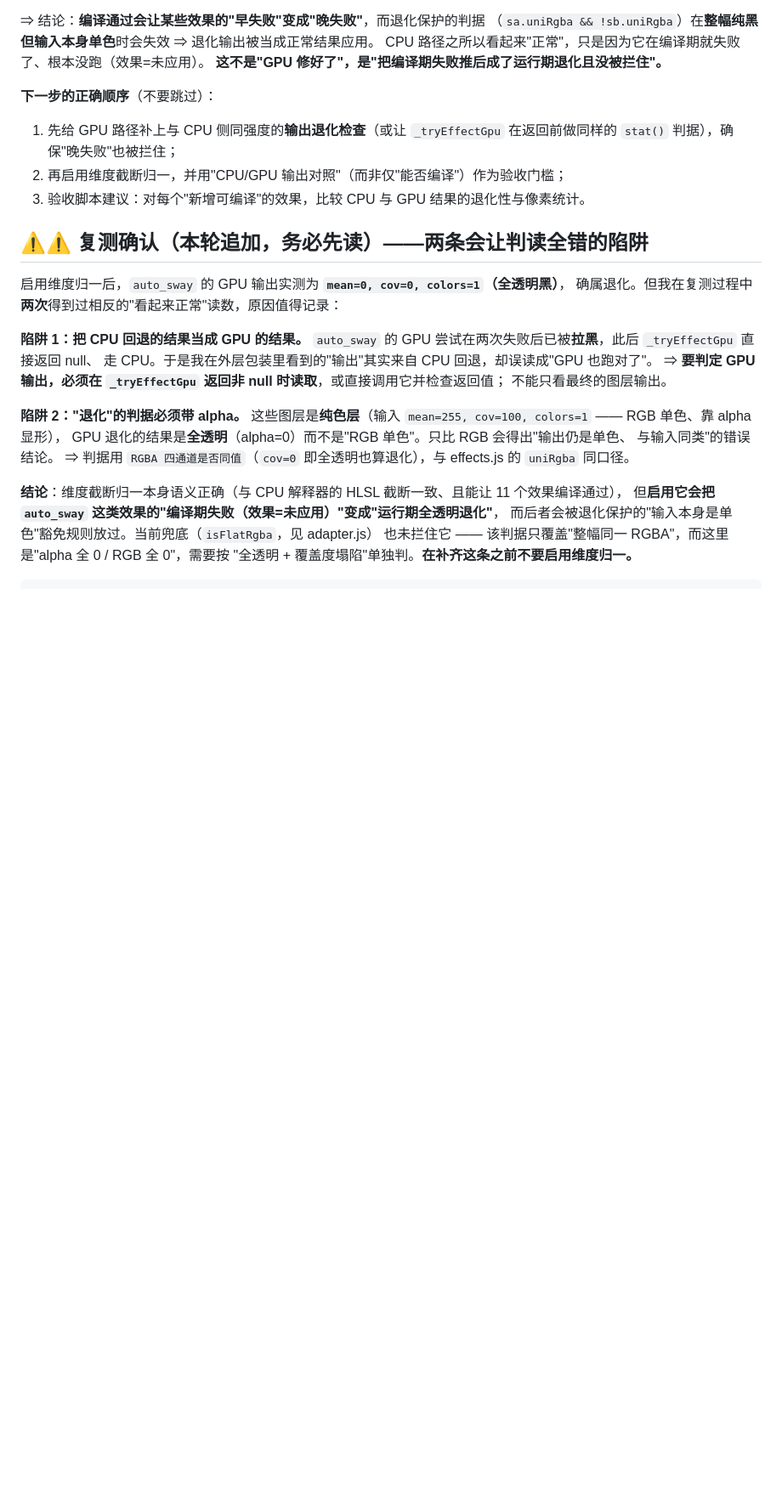
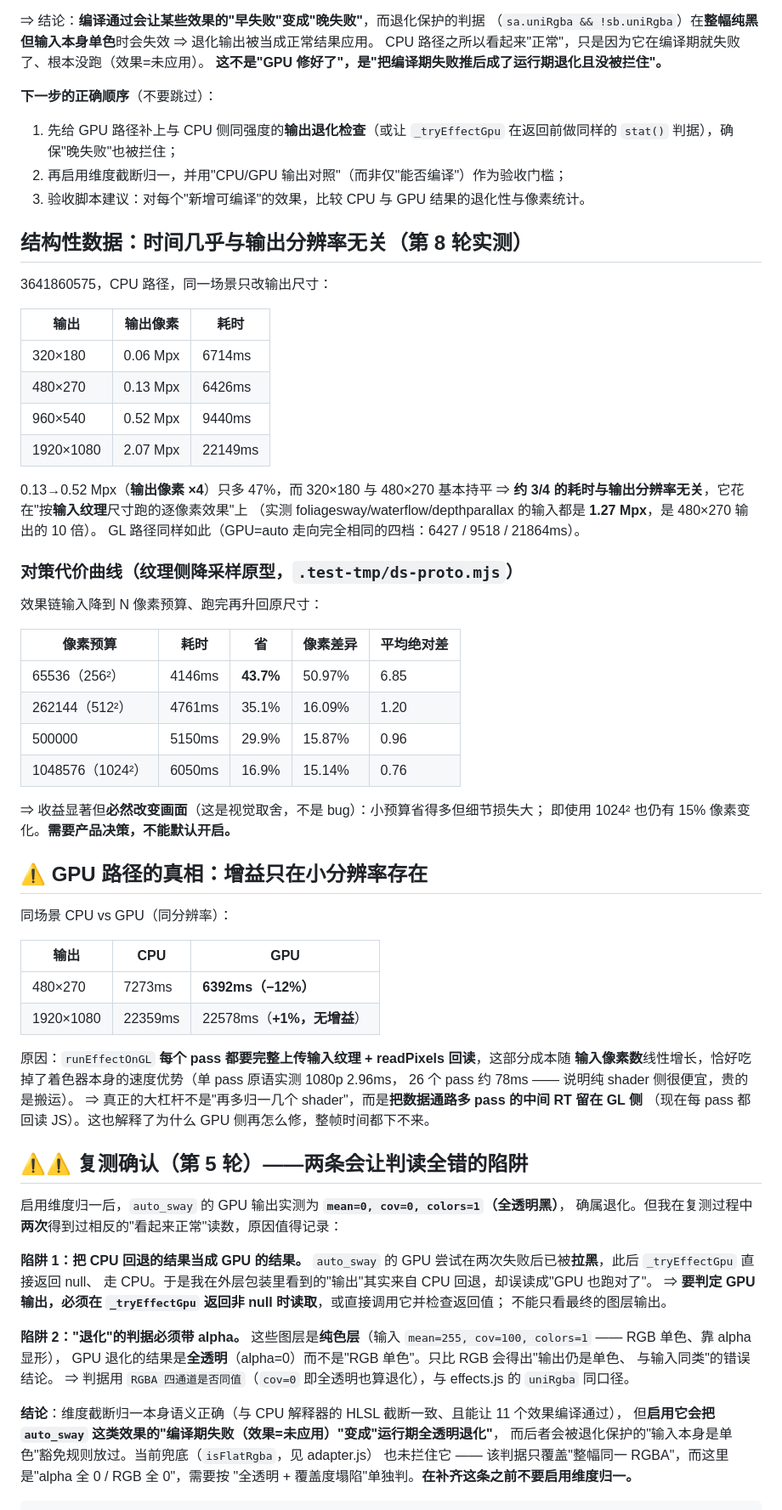
Before and after one commit to YV3507/we-static-frame, a Markdown page: docs/perf-and-gpu-notes.md, the part around the change. Shown at 85% size. Drawn GitHub-style; blank space fills up the shorter version.

Commit message:
docs: 第8轮实测——时间与输出分辨率基本无关（3/4 与输出无关）；GPU 增益只在小分辨率存在
结构性数据（3641860575, CPU）:
  320x180 6714ms / 480x270 6426ms / 960x540 9440ms / 1920x1080 22149ms
  输出像素 x4（0.13->0.52 Mpx）只多 47%，320x180 与 480x270 基本持平
  ⇒ 约 3/4 耗时与输出分辨率无关，花在按【输入纹理】尺寸跑的逐像素效果上
    （foliagesway/waterflow/depthparallax 输入 1.27 Mpx = 480x270 输出的 10 倍）
  GL 路径同样如此（GPU=auto 四档: 6427/9518/21864ms）

纹理侧降采样代价曲线（原型 .test-tmp/ds-proto.mjs）:
  预算       耗时     省     像素差异  平均绝对差
  256^2     4146ms  43.7%    50.97%    6.85
  512^2     4761ms  35.1%    16.09%    1.20
  1024^2    6050ms  16.9%    15.14%    0.76
  ⇒ 收益显著但必然改变画面（视觉取舍，需产品决策，不默认开启）

GPU 路径真相（同分辨率 CPU vs GPU）:
  480x270   CPU 7273 -> GPU 6392（-12%）
  1920x1080 CPU 22359 -> GPU 22578（+1%，无增益）
  原因: runEffectOnGL 每个 pass 都完整上传输入纹理 + readPixels 回读，成本随输入像素数线性增长，
  吃掉了着色器速度优势（单 pass 1080p 仅 2.96ms，26 pass ~78ms ⇒ 纯 shader 很便宜，贵的是搬运）
  ⇒ 大杠杆不是再多归一几个 shader，而是把数据通路多 pass 的中间 RT 留在 GL 侧

```diff
--- a/docs/perf-and-gpu-notes.md
+++ b/docs/perf-and-gpu-notes.md
@@ -93,7 +93,53 @@ CPU 路径之所以看起来"正常"，只是因为它在编译期就失败了
 2. 再启用维度截断归一，并用"CPU/GPU 输出对照"（而非仅"能否编译"）作为验收门槛；
 3. 验收脚本建议：对每个"新增可编译"的效果，比较 CPU 与 GPU 结果的退化性与像素统计。
 
-## ⚠⚠ 复测确认（本轮追加，务必先读）——两条会让判读全错的陷阱
+## 结构性数据：时间几乎与**输出分辨率**无关（第 8 轮实测）
+
+3641860575，CPU 路径，同一场景只改输出尺寸：
+
+| 输出 | 输出像素 | 耗时 |
+|---|---|---|
+| 320×180 | 0.06 Mpx | 6714ms |
+| 480×270 | 0.13 Mpx | 6426ms |
+| 960×540 | 0.52 Mpx | 9440ms |
+| 1920×1080 | 2.07 Mpx | 22149ms |
+
+0.13→0.52 Mpx（**输出像素 ×4**）只多 47%，而 320×180 与 480×270 基本持平
+⇒ **约 3/4 的耗时与输出分辨率无关**，它花在"按**输入纹理**尺寸跑的逐像素效果"上
+（实测 foliagesway/waterflow/depthparallax 的输入都是 **1.27 Mpx**，是 480×270 输出的 10 倍）。
+GL 路径同样如此（GPU=auto 走向完全相同的四档：6427 / 9518 / 21864ms）。
+
+### 对策代价曲线（纹理侧降采样原型，`.test-tmp/ds-proto.mjs`）
+
+效果链输入降到 N 像素预算、跑完再升回原尺寸：
+
+| 像素预算 | 耗时 | 省 | 像素差异 | 平均绝对差 |
+|---|---|---|---|---|
+| 65536（256²） | 4146ms | **43.7%** | 50.97% | 6.85 |
+| 262144（512²） | 4761ms | 35.1% | 16.09% | 1.20 |
+| 500000 | 5150ms | 29.9% | 15.87% | 0.96 |
+| 1048576（1024²） | 6050ms | 16.9% | 15.14% | 0.76 |
+
+⇒ 收益显著但**必然改变画面**（这是视觉取舍，不是 bug）：小预算省得多但细节损失大；
+即使用 1024² 也仍有 15% 像素变化。**需要产品决策，不能默认开启。**
+
+## ⚠ GPU 路径的真相：增益只在小分辨率存在
+
+同场景 CPU vs GPU（同分辨率）：
+
+| 输出 | CPU | GPU |
+|---|---|---|
+| 480×270 | 7273ms | **6392ms（−12%）** |
+| 1920×1080 | 22359ms | 22578ms（**+1%，无增益**） |
+
+原因：`runEffectOnGL` **每个 pass 都要完整上传输入纹理 + readPixels 回读**，这部分成本随
+**输入像素数**线性增长，恰好吃掉了着色器本身的速度优势（单 pass 原语实测 1080p 2.96ms，
+26 个 pass 约 78ms —— 说明纯 shader 侧很便宜，贵的是搬运）。
+⇒ 真正的大杠杆不是"再多归一几个 shader"，而是**把数据通路多 pass 的中间 RT 留在 GL 侧**
+（现在每 pass 都回读 JS）。这也解释了为什么 GPU 侧再怎么修，整帧时间都下不来。
+
+
+## ⚠⚠ 复测确认（第 5 轮）——两条会让判读全错的陷阱
 
 启用维度归一后，`auto_sway` 的 GPU 输出实测为 **`mean=0, cov=0, colors=1`（全透明黑）**，
 确属退化。但我在复测过程中**两次**得到过相反的"看起来正常"读数，原因值得记录：
```
